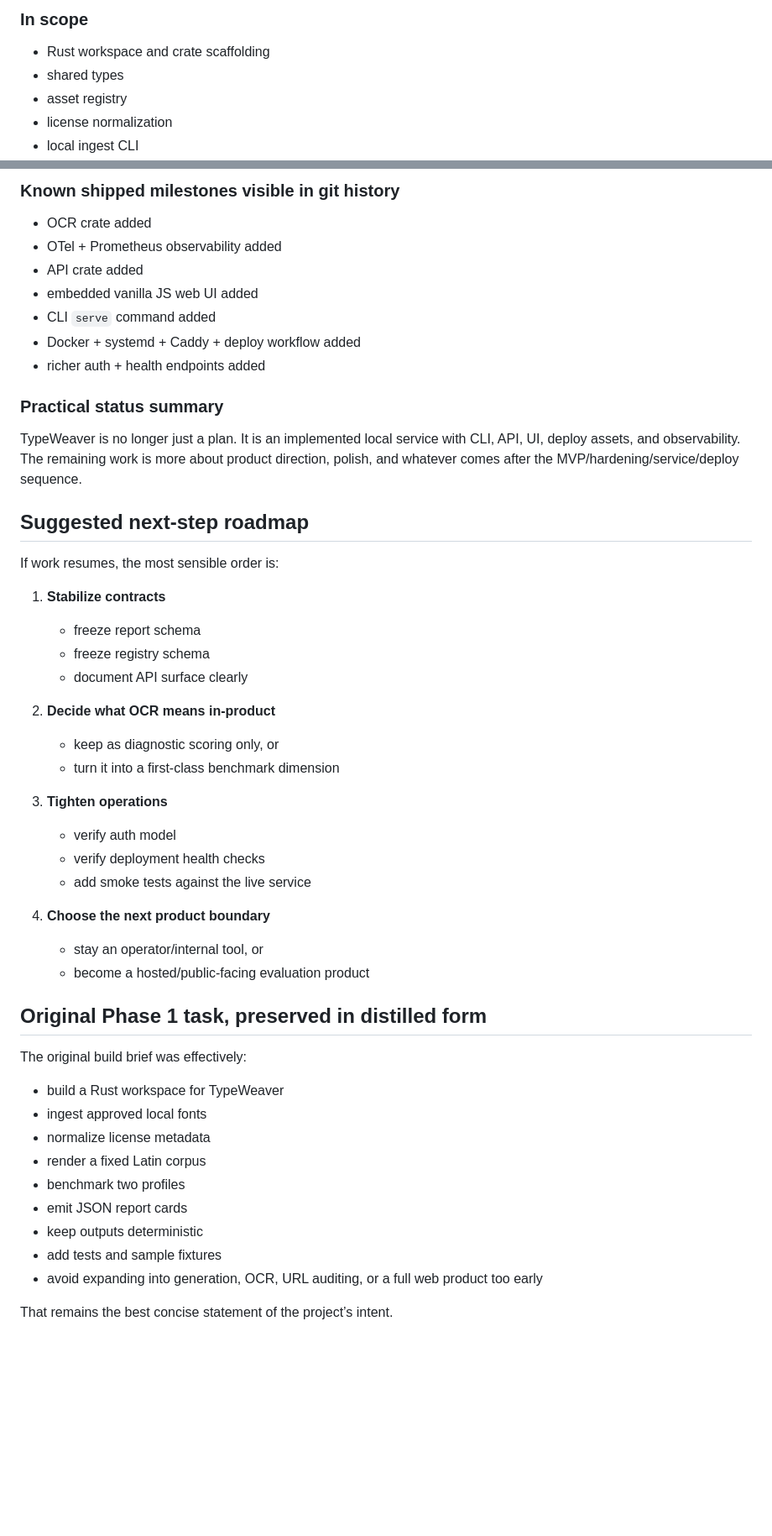
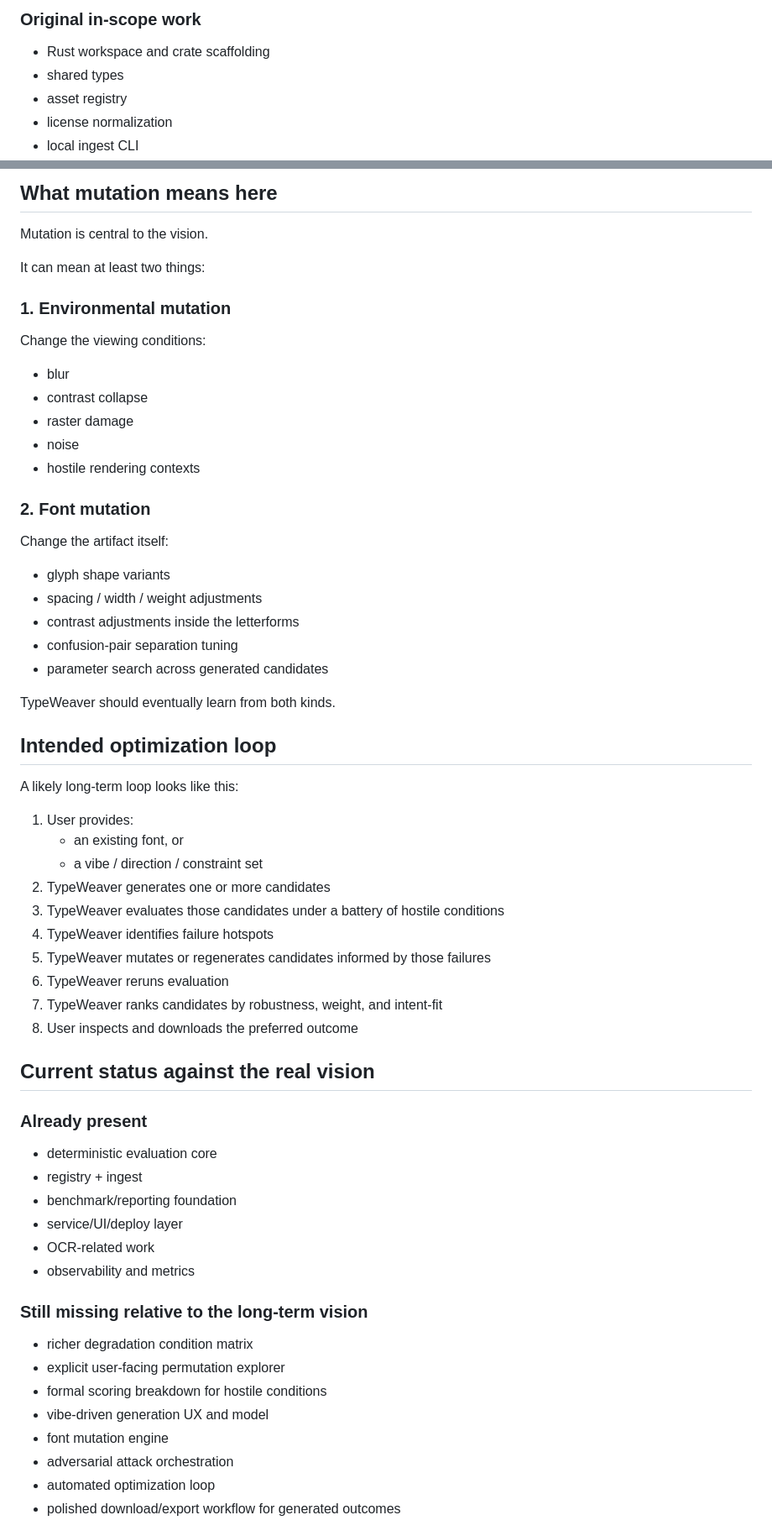
Before and after one commit to aronchick/typeweaver, a Markdown page: docs/canonical-plan.md, 2 parts joined by grey strips. Shown at 84% size. Rendered like a GitHub page; blank space fills up the shorter version.

Commit message:
docs: expand canonical plan with adversarial optimization loop

```diff
--- a/docs/canonical-plan.md
+++ b/docs/canonical-plan.md
@@ -40,5 +124,5 @@ Prove the end-to-end evaluation loop locally.
 
-### In scope
+### Original in-scope work
 - Rust workspace and crate scaffolding
 - shared types
 - asset registry
@@ -250,49 +301,60 @@ Unless deliberately reopened, these are still outside the original plan:
 
-### Known shipped milestones visible in git history
-- OCR crate added
-- OTel + Prometheus observability added
-- API crate added
-- embedded vanilla JS web UI added
-- CLI `serve` command added
-- Docker + systemd + Caddy + deploy workflow added
-- richer auth + health endpoints added
+## What mutation means here
 
-### Practical status summary
-TypeWeaver is no longer just a plan. It is an implemented local service with CLI, API, UI, deploy assets, and observability. The remaining work is more about product direction, polish, and whatever comes after the MVP/hardening/service/deploy sequence.
+Mutation is central to the vision.
 
-## Suggested next-step roadmap
+It can mean at least two things:
 
-If work resumes, the most sensible order is:
+### 1. Environmental mutation
+Change the viewing conditions:
+- blur
+- contrast collapse
+- raster damage
+- noise
+- hostile rendering contexts
 
-1. **Stabilize contracts**
-   - freeze report schema
-   - freeze registry schema
-   - document API surface clearly
+### 2. Font mutation
+Change the artifact itself:
+- glyph shape variants
+- spacing / width / weight adjustments
+- contrast adjustments inside the letterforms
+- confusion-pair separation tuning
+- parameter search across generated candidates
 
-2. **Decide what OCR means in-product**
-   - keep as diagnostic scoring only, or
-   - turn it into a first-class benchmark dimension
+TypeWeaver should eventually learn from both kinds.
 
-3. **Tighten operations**
-   - verify auth model
-   - verify deployment health checks
-   - add smoke tests against the live service
+## Intended optimization loop
 
-4. **Choose the next product boundary**
-   - stay an operator/internal tool, or
-   - become a hosted/public-facing evaluation product
+A likely long-term loop looks like this:
 
-## Original Phase 1 task, preserved in distilled form
+1. User provides:
+   - an existing font, or
+   - a vibe / direction / constraint set
+2. TypeWeaver generates one or more candidates
+3. TypeWeaver evaluates those candidates under a battery of hostile conditions
+4. TypeWeaver identifies failure hotspots
+5. TypeWeaver mutates or regenerates candidates informed by those failures
+6. TypeWeaver reruns evaluation
+7. TypeWeaver ranks candidates by robustness, weight, and intent-fit
+8. User inspects and downloads the preferred outcome
 
-The original build brief was effectively:
-- build a Rust workspace for TypeWeaver
-- ingest approved local fonts
-- normalize license metadata
-- render a fixed Latin corpus
-- benchmark two profiles
-- emit JSON report cards
-- keep outputs deterministic
-- add tests and sample fixtures
-- avoid expanding into generation, OCR, URL auditing, or a full web product too early
+## Current status against the real vision
 
-That remains the best concise statement of the project’s intent.
+### Already present
+- deterministic evaluation core
+- registry + ingest
+- benchmark/reporting foundation
+- service/UI/deploy layer
+- OCR-related work
+- observability and metrics
+
+### Still missing relative to the long-term vision
+- richer degradation condition matrix
+- explicit user-facing permutation explorer
+- formal scoring breakdown for hostile conditions
+- vibe-driven generation UX and model
+- font mutation engine
+- adversarial attack orchestration
+- automated optimization loop
+- polished download/export workflow for generated outcomes
+
```
Also changed, not shown: other parts of docs/canonical-plan.md (+218 -134 lines).
